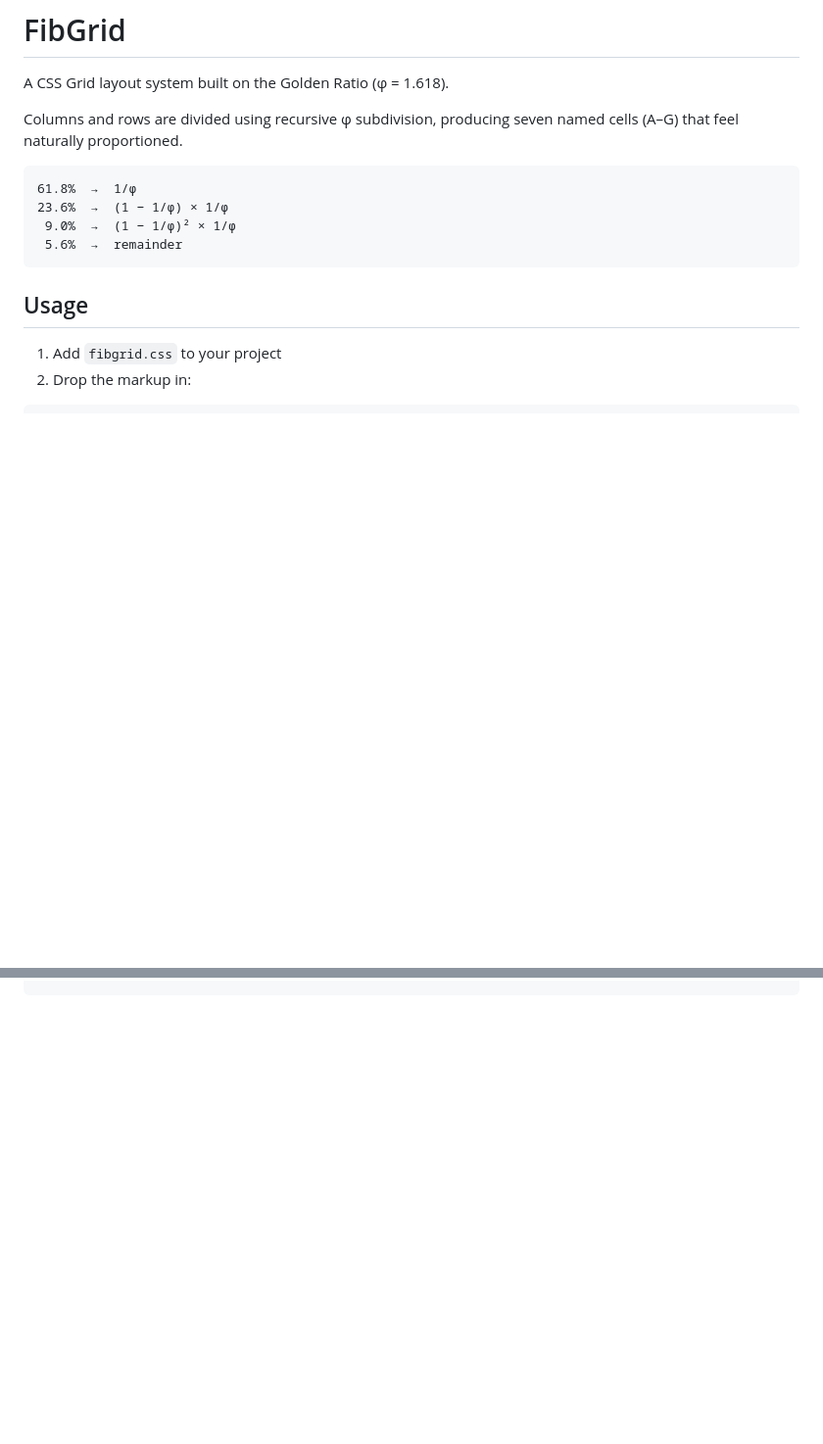
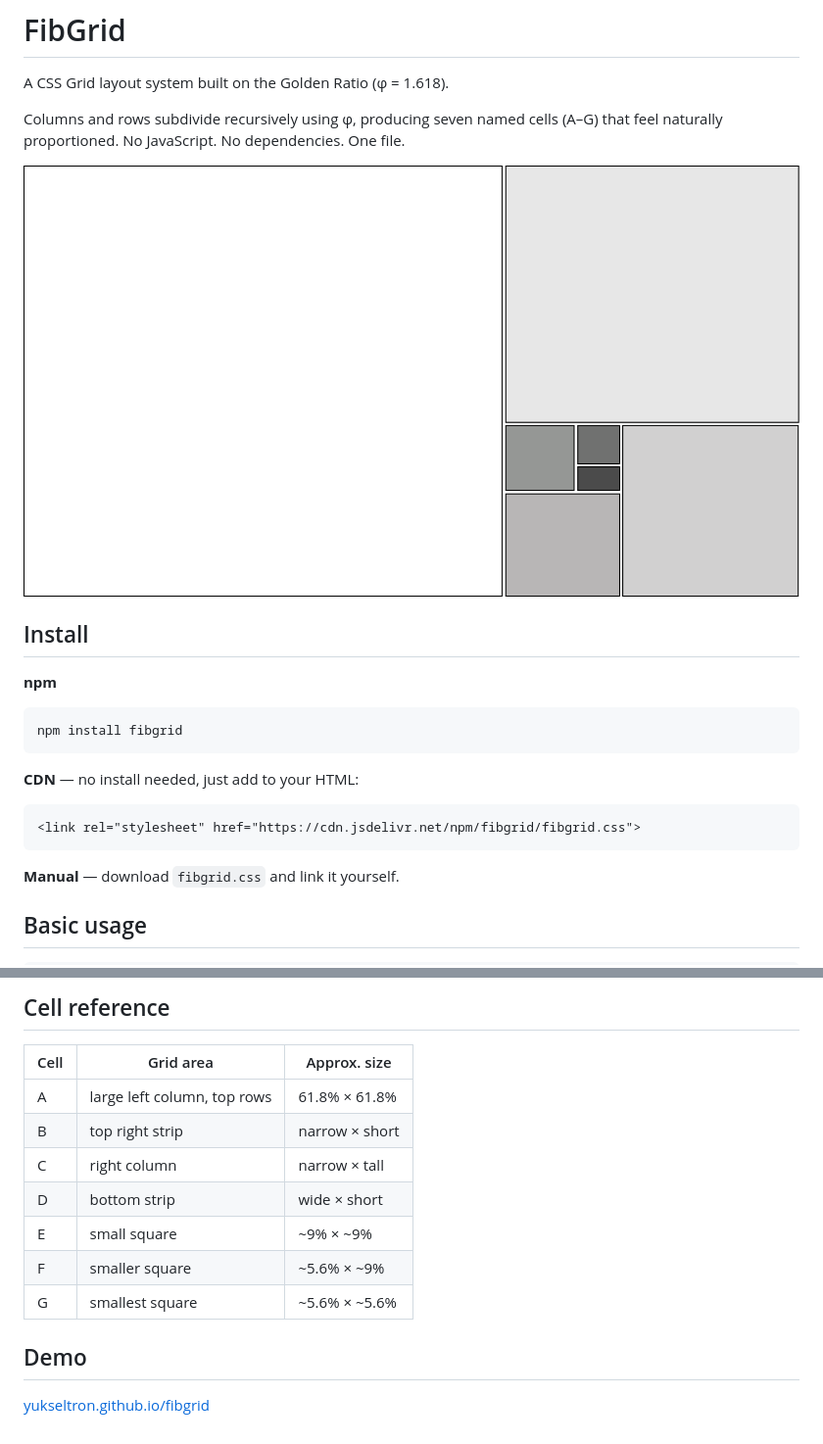
Before and after one commit to yukseltron/fibgrid, a Markdown page: README.md, 2 parts joined by grey strips. Shown: that part at 98% size. Rendered like a GitHub page; pictures changed too: grid.png (added); blank space fills up the shorter version.

````diff
--- a/README.md
+++ b/README.md
@@ -2,18 +2,24 @@
 
 A CSS Grid layout system built on the Golden Ratio (φ = 1.618).
 
-Columns and rows are divided using recursive φ subdivision, producing seven named cells (A–G) that feel naturally proportioned.
+Columns and rows subdivide recursively using φ, producing seven named cells (A–G) that feel naturally proportioned. No JavaScript. No dependencies. One file.
 
-```
-61.8%  →  1/φ
-23.6%  →  (1 − 1/φ) × 1/φ
- 9.0%  →  (1 − 1/φ)² × 1/φ
- 5.6%  →  remainder
+![FibGrid layout](grid.png)
+
+## Install
+
+**npm**
+```bash
+npm install fibgrid
 ```
 
-## Usage
+**CDN** — no install needed, just add to your HTML:
+```html
+<link rel="stylesheet" href="https://cdn.jsdelivr.net/npm/fibgrid/fibgrid.css">
+```
 
-1. Add `fibgrid.css` to your project
-2. Drop the markup in:
+**Manual** — download `fibgrid.css` and link it yourself.
+
+## Basic usage
 
 ```html
@@ -47,0 +125,15 @@ Override these CSS custom properties on `.fibgrid`:
+## Cell reference
+
+| Cell | Grid area | Approx. size |
+|---|---|---|
+| A | large left column, top rows | 61.8% × 61.8% |
+| B | top right strip | narrow × short |
+| C | right column | narrow × tall |
+| D | bottom strip | wide × short |
+| E | small square | ~9% × ~9% |
+| F | smaller square | ~5.6% × ~9% |
+| G | smallest square | ~5.6% × ~5.6% |
+
+## Demo
+
+[yukseltron.github.io/fibgrid](https://yukseltron.github.io/fibgrid/)
````
Also changed, not shown: other parts of README.md (+74 -3 lines).
